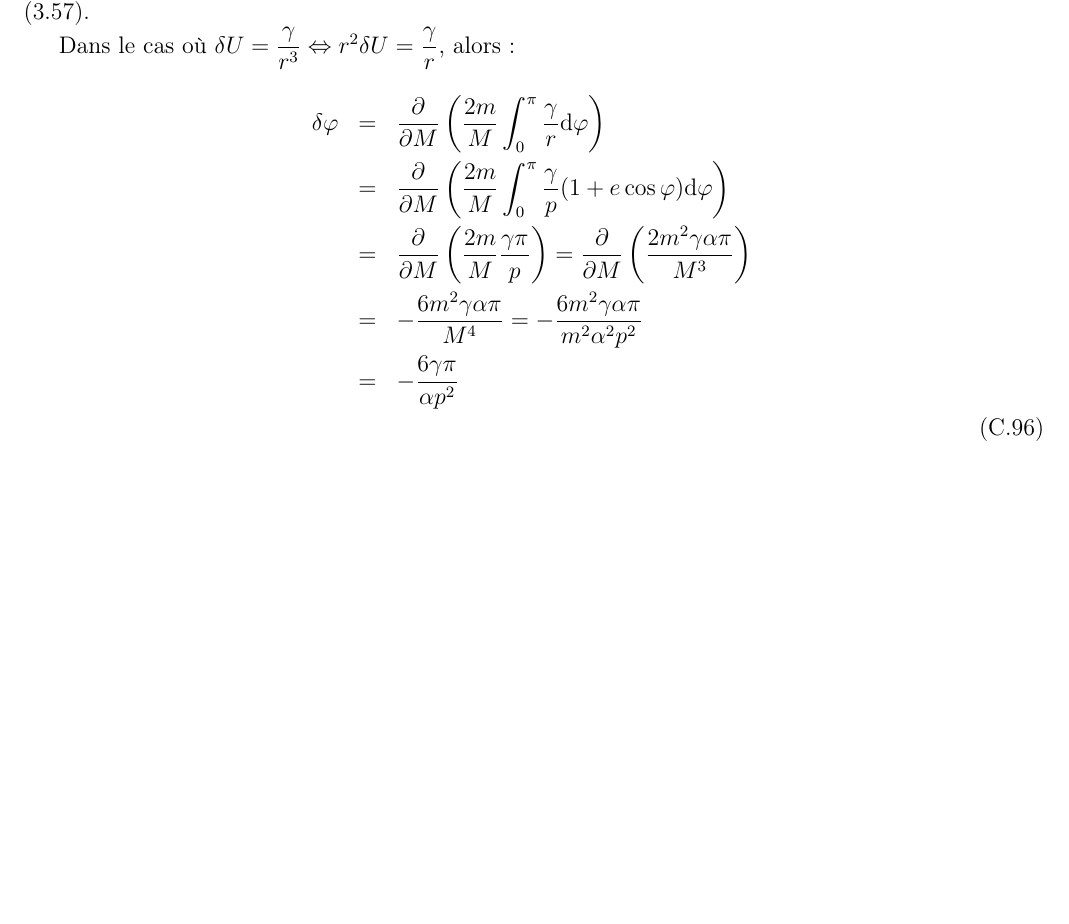
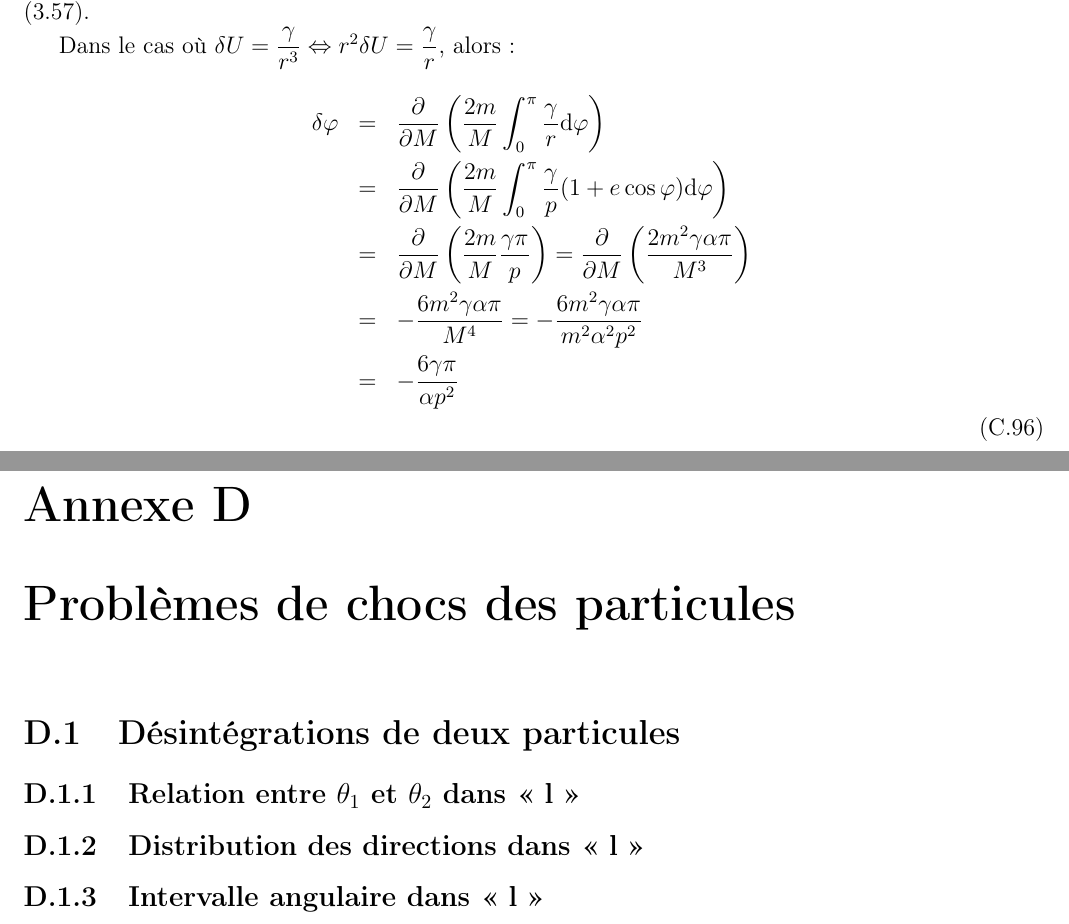
Before and after one commit to SMajerowicz/Physics, a LaTeX document (Mécanique/démonstration.tex, which reads Mécanique/chapters/exercices/chapter-04-exercices.tex): part of page 88 of 88 before the commit and two parts of pages 88 and 89 of 89 after it, the two joined at a grey line, cut so that both start at the same text, the shorter picture padded with empty space. Compiled offline with pdfLaTeX.

Commit message:
Begin Paragraph16_EX

```diff
--- /dev/null
+++ b/Mécanique/chapters/exercices/chapter-04-exercices.tex
@@ -0,0 +1,9 @@
+\chapter{Probl\`emes de chocs des particules}
+
+\section{D\'esint\'egrations de deux particules}
+
+\subsection{Relation entre $\theta_{1}$ et $\theta_{2}$ dans <<~l~>>}
+
+\subsection{Distribution des directions dans <<~l~>>}
+
+\subsection{Intervalle angulaire dans <<~l~>>}
```
Also changed, not shown: Mécanique/démonstration.tex (+1 -0 lines).
